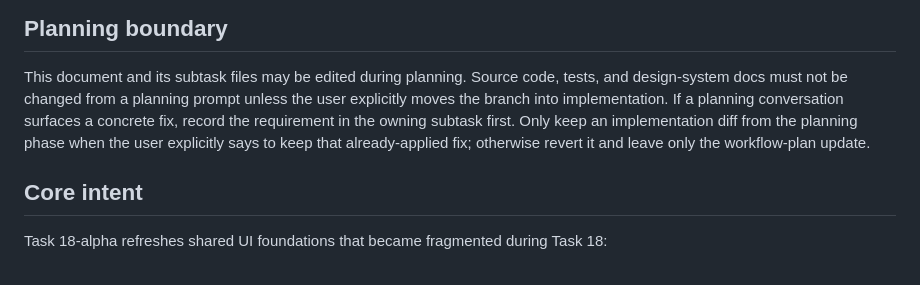
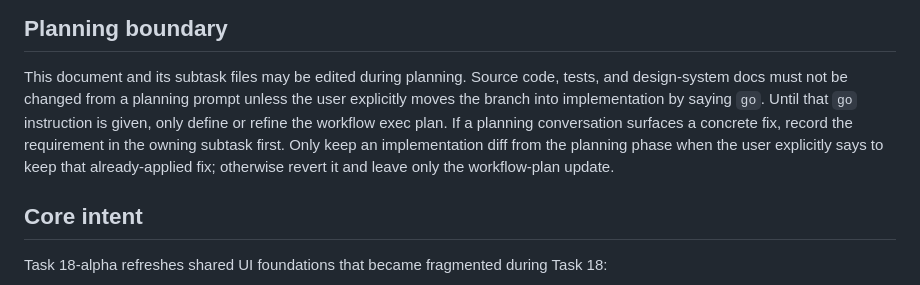
Before and after one commit to hauntedfail/Trauma, a Markdown page: docs/workflows/task-18-alpha-ui-routing-refresh.md, the part around the change. Drawn GitHub-style.

Commit message:
docs: require go before task 18-alpha implementation

```diff
--- a/docs/workflows/task-18-alpha-ui-routing-refresh.md
+++ b/docs/workflows/task-18-alpha-ui-routing-refresh.md
@@ -16,11 +16,12 @@
 
 This document and its subtask files may be edited during planning. Source code,
 tests, and design-system docs must not be changed from a planning prompt unless
-the user explicitly moves the branch into implementation. If a planning
-conversation surfaces a concrete fix, record the requirement in the owning
-subtask first. Only keep an implementation diff from the planning phase when the
-user explicitly says to keep that already-applied fix; otherwise revert it and
-leave only the workflow-plan update.
+the user explicitly moves the branch into implementation by saying `go`. Until
+that `go` instruction is given, only define or refine the workflow exec plan. If
+a planning conversation surfaces a concrete fix, record the requirement in the
+owning subtask first. Only keep an implementation diff from the planning phase
+when the user explicitly says to keep that already-applied fix; otherwise revert
+it and leave only the workflow-plan update.
 
 ## Core intent
 
```
Also changed, not shown: 2 other files.
